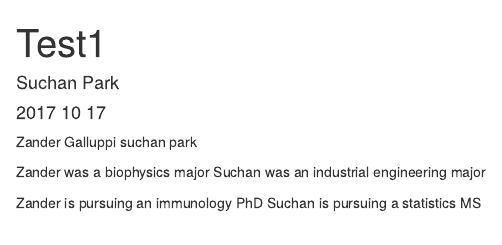
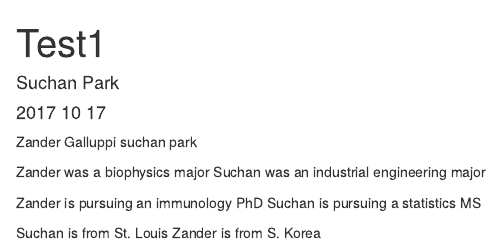
Before and after one commit to agalluppi/Inclass1017, an R Markdown document (Untitled.Rmd): the page in a window 1100 px wide, from its top. Rendered offline with R 4.5, knitr and Pandoc, with nearby package versions.

Commit message:
Changes to hometown

```diff
--- a/Untitled.Rmd
+++ b/Untitled.Rmd
@@ -13,3 +13,6 @@ Suchan was an industrial engineering major
 
 Zander is pursuing an immunology PhD
 Suchan is pursuing a statistics MS
+
+Suchan is from St. Louis
+Zander is from S. Korea
```
